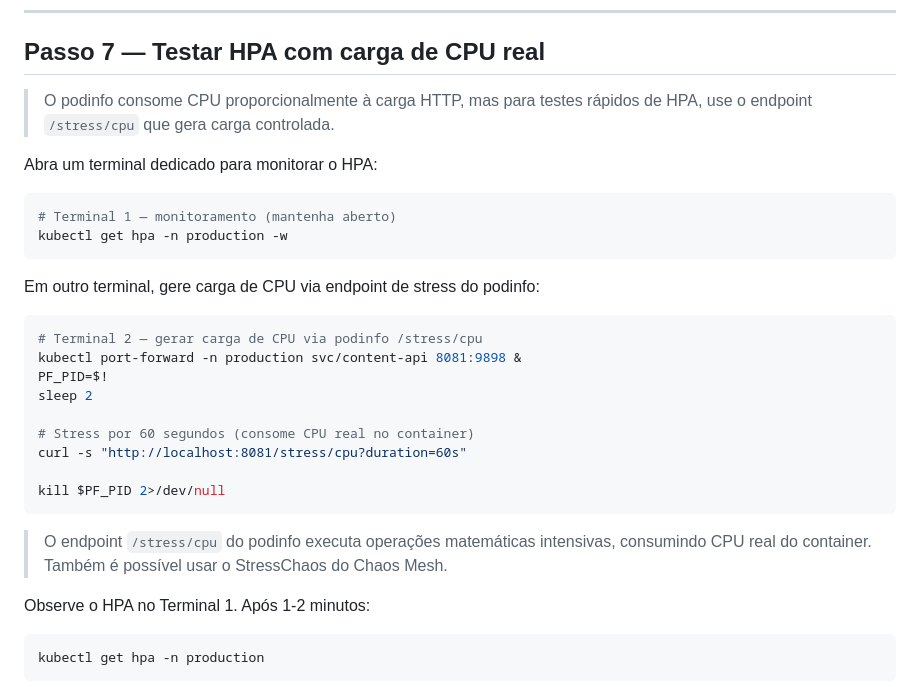
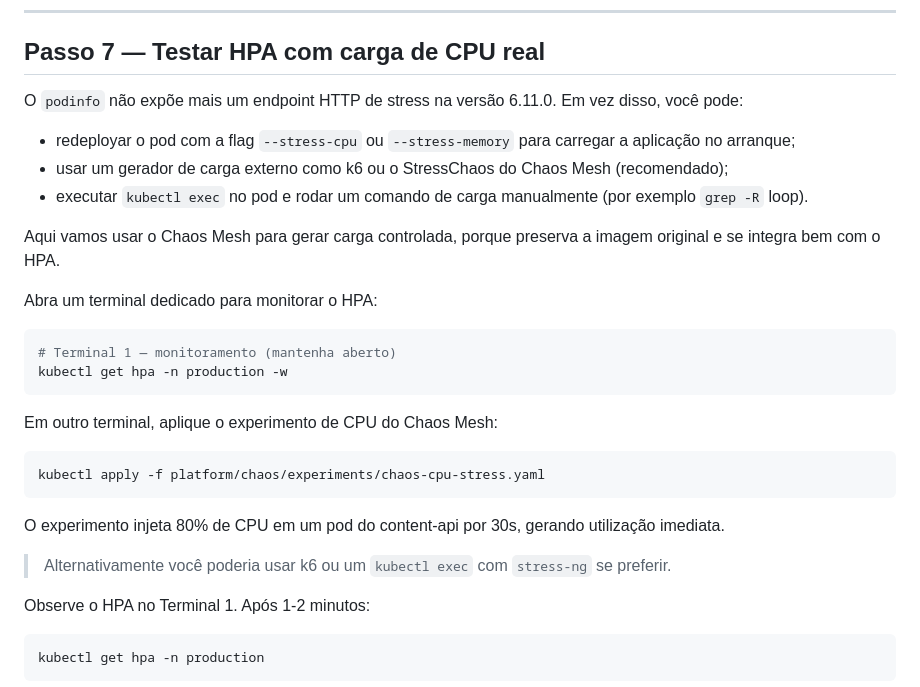
Before and after one commit to Jh0wSSilva/reliabilitylab, a Markdown page: docs/tutorials/tutorial-03-deployments-hpa.md, the part around the change. Rendered like a GitHub page.

Commit message:
docs: update HPA load test section to use Chaos Mesh (stress endpoint removed)

````diff
--- a/docs/tutorials/tutorial-03-deployments-hpa.md
+++ b/docs/tutorials/tutorial-03-deployments-hpa.md
@@ -298,7 +298,13 @@ player-api           Deployment/player-api           0%/70%    2         6
 
 ## Passo 7 — Testar HPA com carga de CPU real
 
-> O podinfo consome CPU proporcionalmente à carga HTTP, mas para testes rápidos de HPA, use o endpoint `/stress/cpu` que gera carga controlada.
+O `podinfo` não expõe mais um endpoint HTTP de stress na versão 6.11.0. Em vez disso, você pode:
+
+* redeployar o pod com a flag `--stress-cpu` ou `--stress-memory` para carregar a aplicação no arranque;
+* usar um gerador de carga externo como k6 ou o StressChaos do Chaos Mesh (recomendado);
+* executar `kubectl exec` no pod e rodar um comando de carga manualmente (por exemplo `grep -R` loop).
+
+Aqui vamos usar o Chaos Mesh para gerar carga controlada, porque preserva a imagem original e se integra bem com o HPA.
 
 Abra um terminal dedicado para monitorar o HPA:
 
@@ -307,21 +313,15 @@ Abra um terminal dedicado para monitorar o HPA:
 kubectl get hpa -n production -w
 ```
 
-Em outro terminal, gere carga de CPU via endpoint de stress do podinfo:
+Em outro terminal, aplique o experimento de CPU do Chaos Mesh:
 
 ```bash
-# Terminal 2 — gerar carga de CPU via podinfo /stress/cpu
-kubectl port-forward -n production svc/content-api 8081:9898 &
-PF_PID=$!
-sleep 2
-
-# Stress por 60 segundos (consome CPU real no container)
-curl -s "http://localhost:8081/stress/cpu?duration=60s"
-
-kill $PF_PID 2>/dev/null
+kubectl apply -f platform/chaos/experiments/chaos-cpu-stress.yaml
 ```
 
-> O endpoint `/stress/cpu` do podinfo executa operações matemáticas intensivas, consumindo CPU real do container. Também é possível usar o StressChaos do Chaos Mesh.
+O experimento injeta 80% de CPU em um pod do content-api por 30s, gerando utilização imediata.
+
+> Alternativamente você poderia usar k6 ou um `kubectl exec` com `stress-ng` se preferir.
 
 Observe o HPA no Terminal 1. Após 1-2 minutos:
 
````
